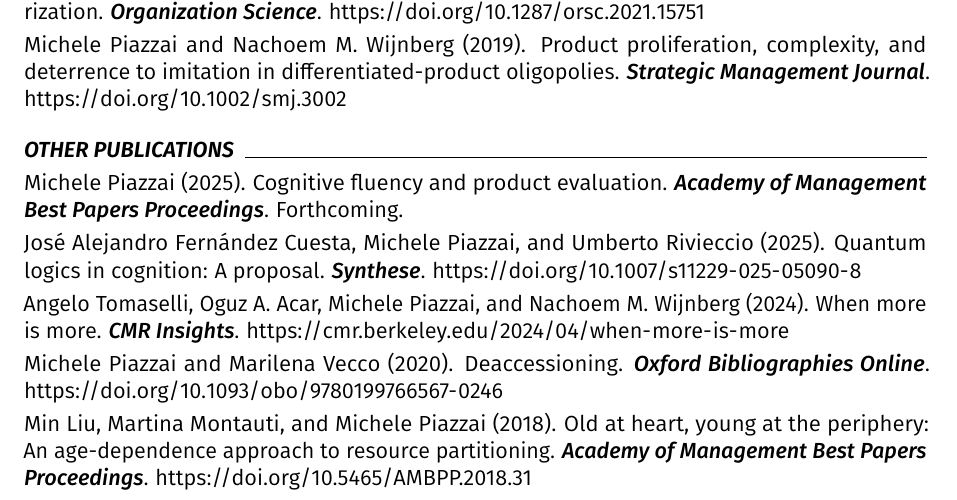
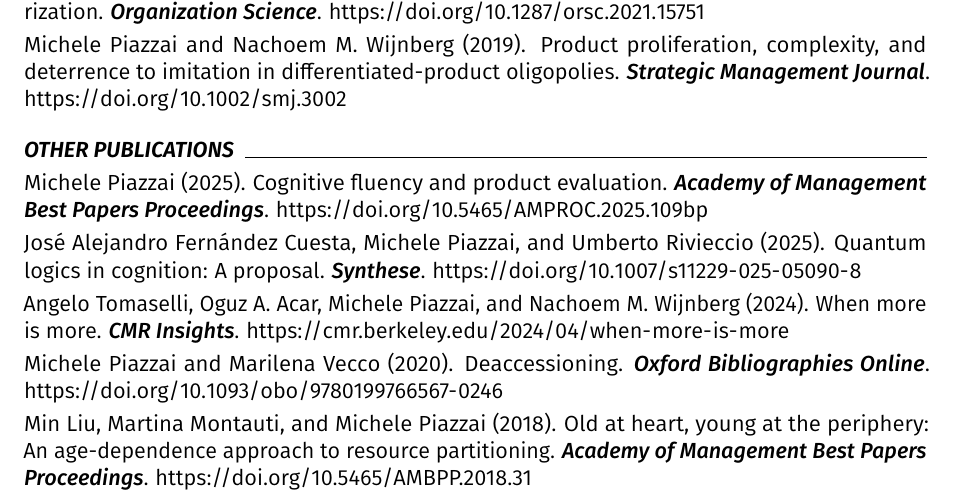
Before and after one commit to piazzai/piazzai.github.io, a LaTeX CV (cv.tex): part of page 1 of 4, cut so that both start at the same text. Compiled offline with pdfLaTeX.

Commit message:
Add DOI to publication

```diff
--- a/cv.tex
+++ b/cv.tex
@@ -102,7 +102,7 @@
 \cvsection{Other publications}
 
 \begin{cvpubs}
-    \cvpub{Michele Piazzai}{2025}{Cognitive fluency and product evaluation}{Academy of Management Best Papers Proceedings}{}\smallskip
+    \cvpub{Michele Piazzai}{2025}{Cognitive fluency and product evaluation}{Academy of Management Best Papers Proceedings}{doi.org/10.5465/AMPROC.2025.109bp}\smallskip
     \cvpub{José Alejandro Fernández Cuesta, Michele Piazzai, and Umberto Rivieccio}{2025}{Quantum logics in cognition: A proposal}{Synthese}{doi.org/10.1007/s11229-025-05090-8}\smallskip
     \cvpub{Angelo Tomaselli, Oguz A.\ Acar, Michele Piazzai, and Nachoem M.\ Wijnberg}{2024}{When more is more}{CMR Insights}{cmr.berkeley.edu/2024/04/when-more-is-more}\smallskip
     \cvpub{Michele Piazzai and Marilena Vecco}{2020}{Deaccessioning}{Oxford Bibliographies Online}{doi.org/10.1093/obo/9780199766567-0246}\smallskip
```
Also changed, not shown: cv.pdf.
